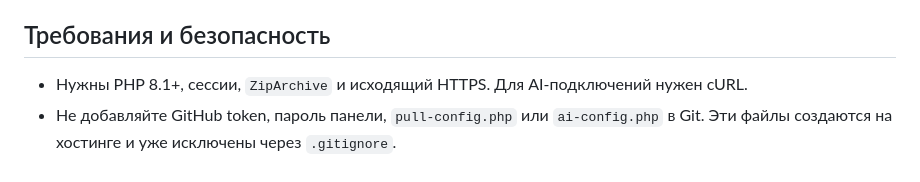
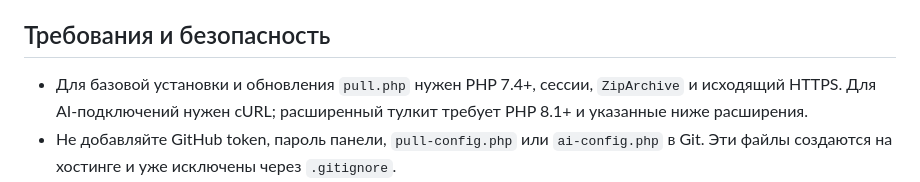
Before and after one commit to dansury/neurosaas_template, a Markdown page: README.md, the part around the change. Drawn GitHub-style.

Commit message:
docs: clarify pull.php PHP 7.4 support

```diff
--- a/README.md
+++ b/README.md
@@ -53,7 +53,7 @@
 
 ## Требования и безопасность
 
-- Нужны PHP 8.1+, сессии, `ZipArchive` и исходящий HTTPS. Для AI-подключений нужен cURL.
+- Для базовой установки и обновления `pull.php` нужен PHP 7.4+, сессии, `ZipArchive` и исходящий HTTPS. Для AI-подключений нужен cURL; расширенный тулкит требует PHP 8.1+ и указанные ниже расширения.
 - Не добавляйте GitHub token, пароль панели, `pull-config.php` или `ai-config.php` в Git. Эти файлы создаются на хостинге и уже исключены через `.gitignore`.
 - Установите сильный пароль панели: она может разворачивать код, создавать задачи обратной связи и запускать платные тесты AI-провайдеров.
 - Перед включением опции удаления лишних файлов убедитесь, что пользовательские загрузки, данные и локальная конфигурация внесены в список сохранения. Эта операция необратима.
```
